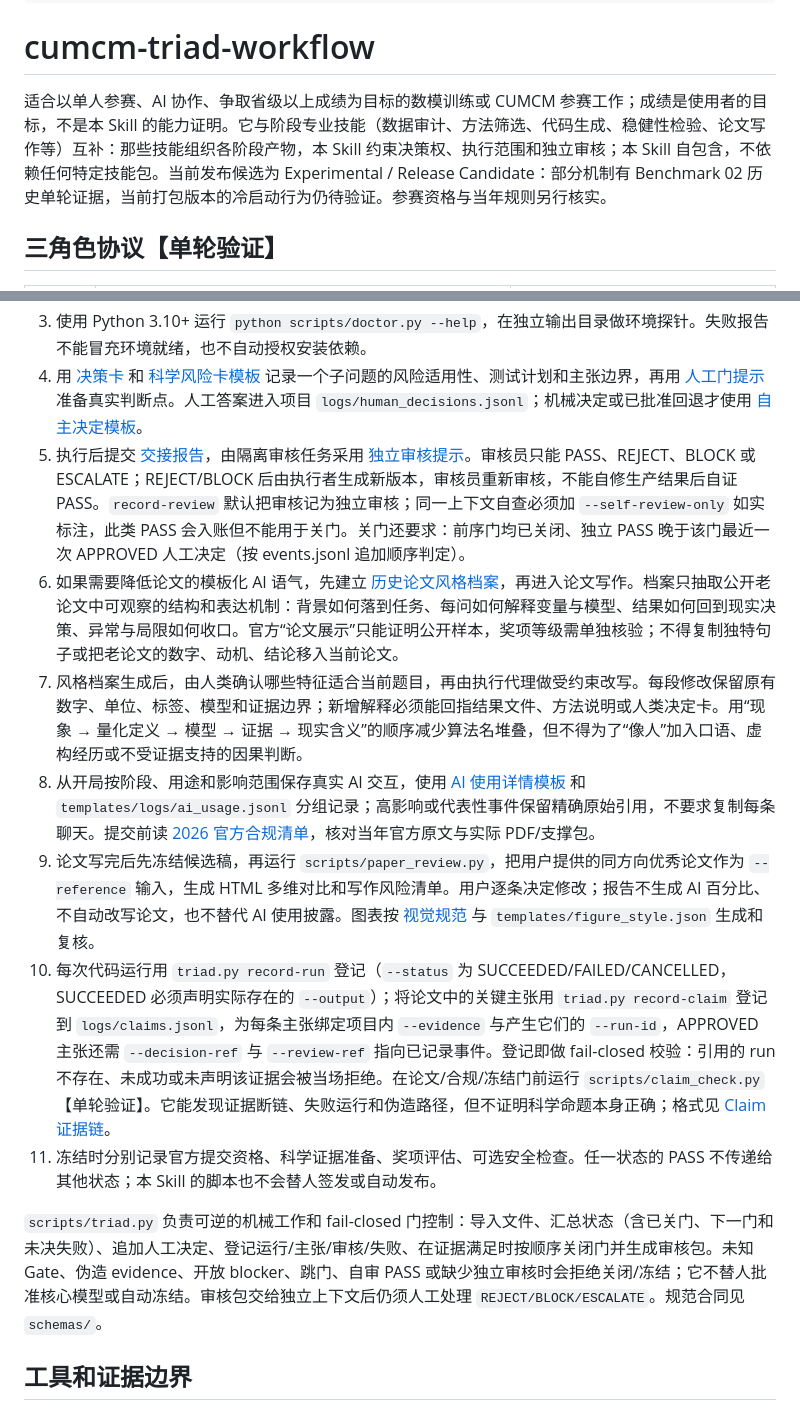
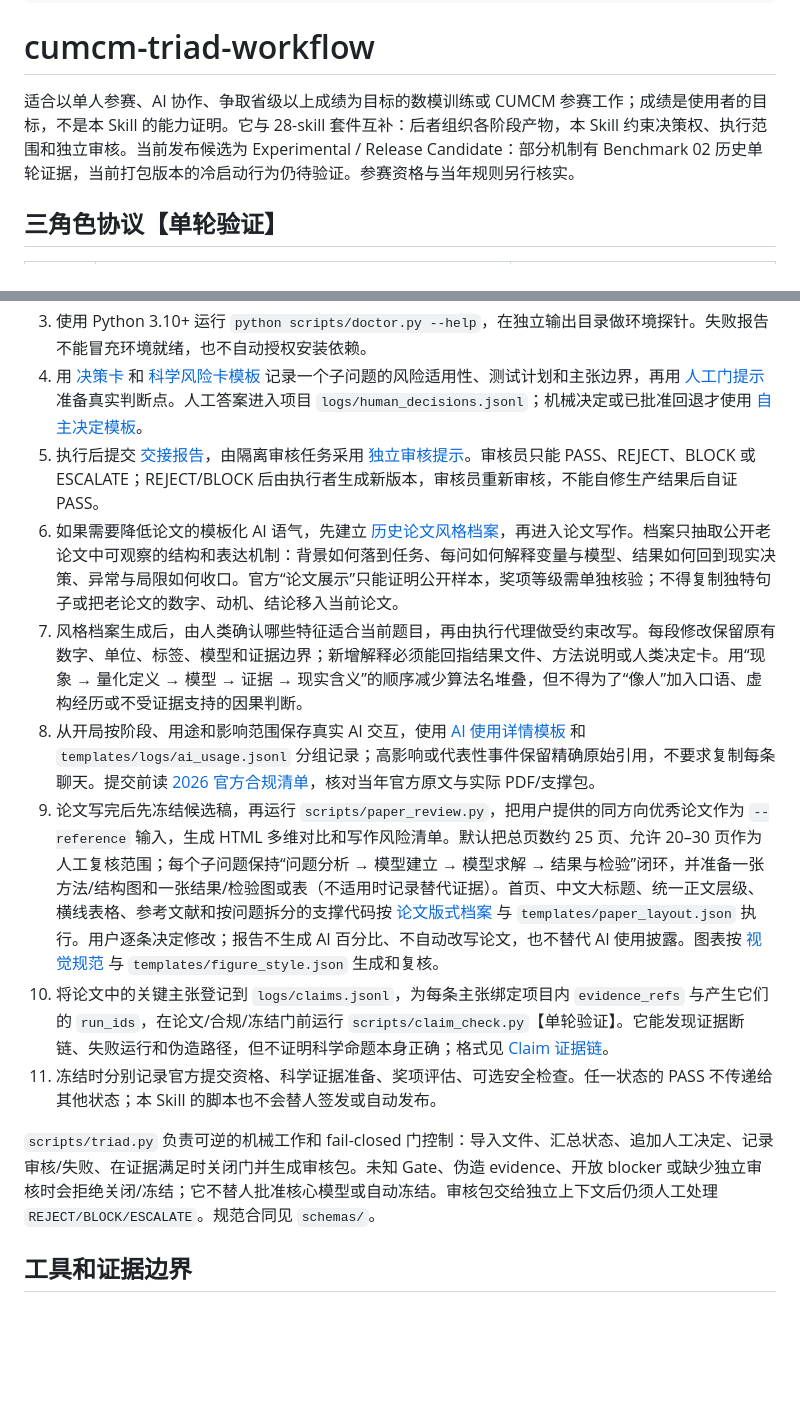
Before and after one commit to LysanderPhong/cumcm-triad-workflow, a Markdown page: SKILL.md, 2 parts joined by grey strips. Drawn GitHub-style; blank space fills up the shorter version.

Commit message:
Add paper layout and page budget contract

```diff
--- a/SKILL.md
+++ b/SKILL.md
@@ -7,7 +7,7 @@ metadata:
 
 # cumcm-triad-workflow
 
-适合以单人参赛、AI 协作、争取省级以上成绩为目标的数模训练或 CUMCM 参赛工作；成绩是使用者的目标，不是本 Skill 的能力证明。它与阶段专业技能（数据审计、方法筛选、代码生成、稳健性检验、论文写作等）互补：那些技能组织各阶段产物，本 Skill 约束决策权、执行范围和独立审核；本 Skill 自包含，不依赖任何特定技能包。当前发布候选为 Experimental / Release Candidate：部分机制有 Benchmark 02 历史单轮证据，当前打包版本的冷启动行为仍待验证。参赛资格与当年规则另行核实。
+适合以单人参赛、AI 协作、争取省级以上成绩为目标的数模训练或 CUMCM 参赛工作；成绩是使用者的目标，不是本 Skill 的能力证明。它与 28-skill 套件互补：后者组织各阶段产物，本 Skill 约束决策权、执行范围和独立审核。当前发布候选为 Experimental / Release Candidate：部分机制有 Benchmark 02 历史单轮证据，当前打包版本的冷启动行为仍待验证。参赛资格与当年规则另行核实。
 
 ## 三角色协议【单轮验证】
 
@@ -51,15 +51,15 @@ metadata:
 2. 填入题面附件、角色、时钟和已有授权。没有上下文不要假定任何 Gate 已过；核心门必须取得实质人类贡献。
 3. 使用 Python 3.10+ 运行 `python scripts/doctor.py --help`，在独立输出目录做环境探针。失败报告不能冒充环境就绪，也不自动授权安装依赖。
 4. 用 [决策卡](templates/decision_card.md) 和 [科学风险卡模板](templates/scientific_risk_card.md) 记录一个子问题的风险适用性、测试计划和主张边界，再用 [人工门提示](templates/prompts/gate_human.md) 准备真实判断点。人工答案进入项目 `logs/human_decisions.jsonl`；机械决定或已批准回退才使用 [自主决定模板](templates/autonomous_decision.jsonl)。
-5. 执行后提交 [交接报告](templates/handoff_report.md)，由隔离审核任务采用 [独立审核提示](templates/prompts/independent_review.md)。审核员只能 PASS、REJECT、BLOCK 或 ESCALATE；REJECT/BLOCK 后由执行者生成新版本，审核员重新审核，不能自修生产结果后自证 PASS。`record-review` 默认把审核记为独立审核；同一上下文自查必须加 `--self-review-only` 如实标注，此类 PASS 会入账但不能用于关门。关门还要求：前序门均已关闭、独立 PASS 晚于该门最近一次 APPROVED 人工决定（按 events.jsonl 追加顺序判定）。
+5. 执行后提交 [交接报告](templates/handoff_report.md)，由隔离审核任务采用 [独立审核提示](templates/prompts/independent_review.md)。审核员只能 PASS、REJECT、BLOCK 或 ESCALATE；REJECT/BLOCK 后由执行者生成新版本，审核员重新审核，不能自修生产结果后自证 PASS。
 6. 如果需要降低论文的模板化 AI 语气，先建立 [历史论文风格档案](references/historical_style_profile.md)，再进入论文写作。档案只抽取公开老论文中可观察的结构和表达机制：背景如何落到任务、每问如何解释变量与模型、结果如何回到现实决策、异常与局限如何收口。官方“论文展示”只能证明公开样本，奖项等级需单独核验；不得复制独特句子或把老论文的数字、动机、结论移入当前论文。
 7. 风格档案生成后，由人类确认哪些特征适合当前题目，再由执行代理做受约束改写。每段修改保留原有数字、单位、标签、模型和证据边界；新增解释必须能回指结果文件、方法说明或人类决定卡。用“现象 → 量化定义 → 模型 → 证据 → 现实含义”的顺序减少算法名堆叠，但不得为了“像人”加入口语、虚构经历或不受证据支持的因果判断。
 8. 从开局按阶段、用途和影响范围保存真实 AI 交互，使用 [AI 使用详情模板](templates/ai_usage_disclosure.md) 和 `templates/logs/ai_usage.jsonl` 分组记录；高影响或代表性事件保留精确原始引用，不要求复制每条聊天。提交前读 [2026 官方合规清单](references/official_compliance.md)，核对当年官方原文与实际 PDF/支撑包。
-9. 论文写完后先冻结候选稿，再运行 `scripts/paper_review.py`，把用户提供的同方向优秀论文作为 `--reference` 输入，生成 HTML 多维对比和写作风险清单。用户逐条决定修改；报告不生成 AI 百分比、不自动改写论文，也不替代 AI 使用披露。图表按 [视觉规范](references/visual_style.md) 与 `templates/figure_style.json` 生成和复核。
-10. 每次代码运行用 `triad.py record-run` 登记（`--status` 为 SUCCEEDED/FAILED/CANCELLED，SUCCEEDED 必须声明实际存在的 `--output`）；将论文中的关键主张用 `triad.py record-claim` 登记到 `logs/claims.jsonl`，为每条主张绑定项目内 `--evidence` 与产生它们的 `--run-id`，APPROVED 主张还需 `--decision-ref` 与 `--review-ref` 指向已记录事件。登记即做 fail-closed 校验：引用的 run 不存在、未成功或未声明该证据会被当场拒绝。在论文/合规/冻结门前运行 `scripts/claim_check.py`【单轮验证】。它能发现证据断链、失败运行和伪造路径，但不证明科学命题本身正确；格式见 [Claim 证据链](references/claim_evidence_run.md)。
+9. 论文写完后先冻结候选稿，再运行 `scripts/paper_review.py`，把用户提供的同方向优秀论文作为 `--reference` 输入，生成 HTML 多维对比和写作风险清单。默认把总页数约 25 页、允许 20–30 页作为人工复核范围；每个子问题保持“问题分析 → 模型建立 → 模型求解 → 结果与检验”闭环，并准备一张方法/结构图和一张结果/检验图或表（不适用时记录替代证据）。首页、中文大标题、统一正文层级、横线表格、参考文献和按问题拆分的支撑代码按 [论文版式档案](references/paper_format_profile.md) 与 `templates/paper_layout.json` 执行。用户逐条决定修改；报告不生成 AI 百分比、不自动改写论文，也不替代 AI 使用披露。图表按 [视觉规范](references/visual_style.md) 与 `templates/figure_style.json` 生成和复核。
+10. 将论文中的关键主张登记到 `logs/claims.jsonl`，为每条主张绑定项目内 `evidence_refs` 与产生它们的 `run_ids`，在论文/合规/冻结门前运行 `scripts/claim_check.py`【单轮验证】。它能发现证据断链、失败运行和伪造路径，但不证明科学命题本身正确；格式见 [Claim 证据链](references/claim_evidence_run.md)。
 11. 冻结时分别记录官方提交资格、科学证据准备、奖项评估、可选安全检查。任一状态的 PASS 不传递给其他状态；本 Skill 的脚本也不会替人签发或自动发布。
 
-`scripts/triad.py` 负责可逆的机械工作和 fail-closed 门控制：导入文件、汇总状态（含已关门、下一门和未决失败）、追加人工决定、登记运行/主张/审核/失败、在证据满足时按顺序关闭门并生成审核包。未知 Gate、伪造 evidence、开放 blocker、跳门、自审 PASS 或缺少独立审核时会拒绝关闭/冻结；它不替人批准核心模型或自动冻结。审核包交给独立上下文后仍须人工处理 `REJECT/BLOCK/ESCALATE`。规范合同见 `schemas/`。
+`scripts/triad.py` 负责可逆的机械工作和 fail-closed 门控制：导入文件、汇总状态、追加人工决定、记录审核/失败、在证据满足时关闭门并生成审核包。未知 Gate、伪造 evidence、开放 blocker 或缺少独立审核时会拒绝关闭/冻结；它不替人批准核心模型或自动冻结。审核包交给独立上下文后仍须人工处理 `REJECT/BLOCK/ESCALATE`。规范合同见 `schemas/`。
 
 ## 工具和证据边界
 
```
